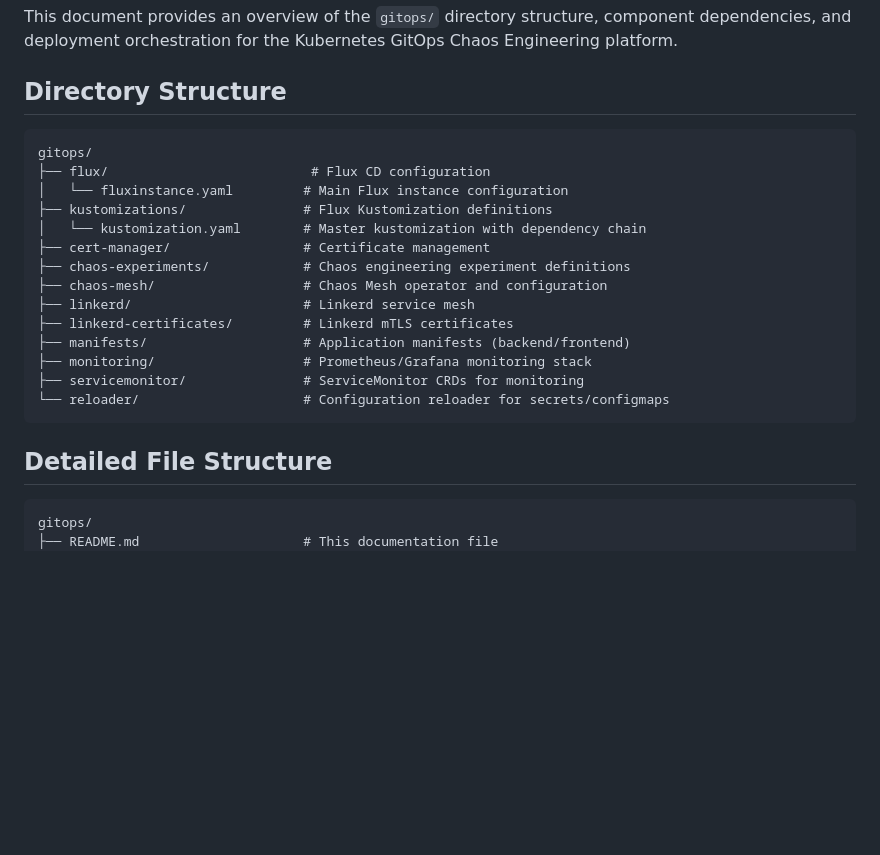
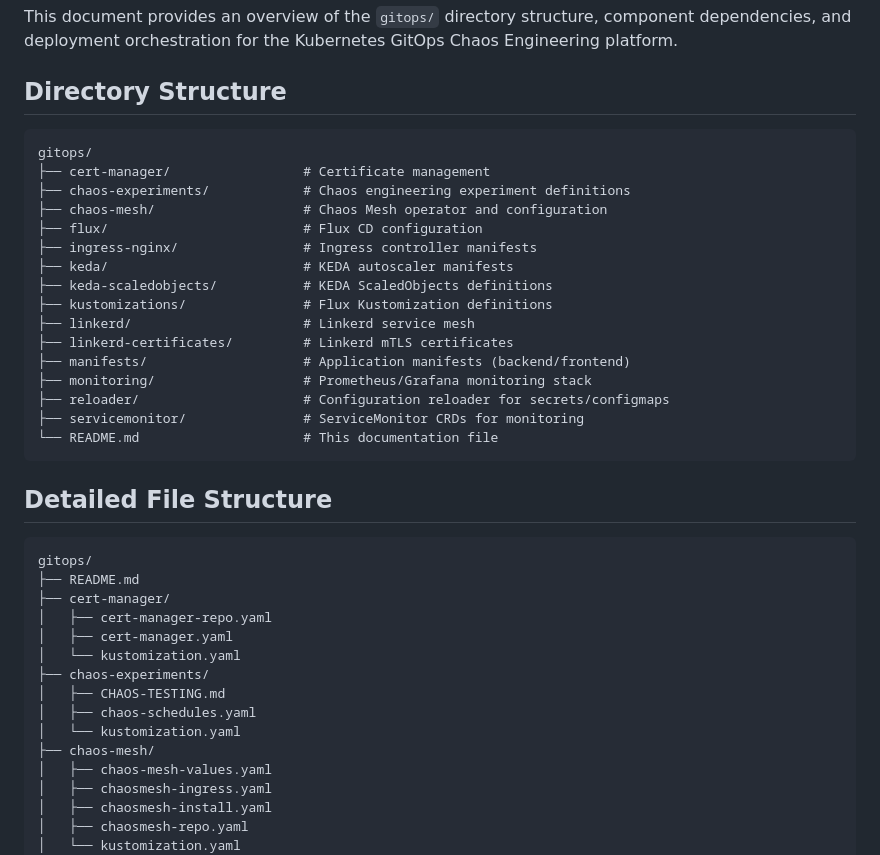
Before and after one commit to gianniskt/k8s-gitops-chaos-lab, a Markdown page: gitops/README.md, the part around the change printed below. Rendered like a GitHub page; blank space fills up the shorter version.

Commit message:
updated gitops readme

````diff
--- a/gitops/README.md
+++ b/gitops/README.md
@@ -3,27 +3,41 @@
 This document provides an overview of the `gitops/` directory structure, component dependencies, and deployment orchestration for the Kubernetes GitOps Chaos Engineering platform.
 
 ## Directory Structure
-
 ```
 gitops/
-├── flux/                          # Flux CD configuration
-│   └── fluxinstance.yaml         # Main Flux instance configuration
-├── kustomizations/               # Flux Kustomization definitions
-│   └── kustomization.yaml        # Master kustomization with dependency chain
 ├── cert-manager/                 # Certificate management
 ├── chaos-experiments/            # Chaos engineering experiment definitions
 ├── chaos-mesh/                   # Chaos Mesh operator and configuration
+├── flux/                         # Flux CD configuration
+├── ingress-nginx/                # Ingress controller manifests
+├── keda/                         # KEDA autoscaler manifests
+├── keda-scaledobjects/           # KEDA ScaledObjects definitions
+├── kustomizations/               # Flux Kustomization definitions
 ├── linkerd/                      # Linkerd service mesh
 ├── linkerd-certificates/         # Linkerd mTLS certificates
 ├── manifests/                    # Application manifests (backend/frontend)
 ├── monitoring/                   # Prometheus/Grafana monitoring stack
+├── reloader/                     # Configuration reloader for secrets/configmaps
 ├── servicemonitor/               # ServiceMonitor CRDs for monitoring
-└── reloader/                     # Configuration reloader for secrets/configmaps
+└── README.md                     # This documentation file
 ```
 
 ## Detailed File Structure
-
 ```
 gitops/
-├── README.md                     # This documentation file
+├── README.md
+├── cert-manager/
+│   ├── cert-manager-repo.yaml
+│   ├── cert-manager.yaml
+│   └── kustomization.yaml
+├── chaos-experiments/
+│   ├── CHAOS-TESTING.md
+│   ├── chaos-schedules.yaml
+│   └── kustomization.yaml
+├── chaos-mesh/
+│   ├── chaos-mesh-values.yaml
+│   ├── chaosmesh-ingress.yaml
+│   ├── chaosmesh-install.yaml
+│   ├── chaosmesh-repo.yaml
+│   └── kustomization.yaml
 ├── flux/
````
Also changed, not shown: other parts of gitops/README.md (+60 -55 lines).
